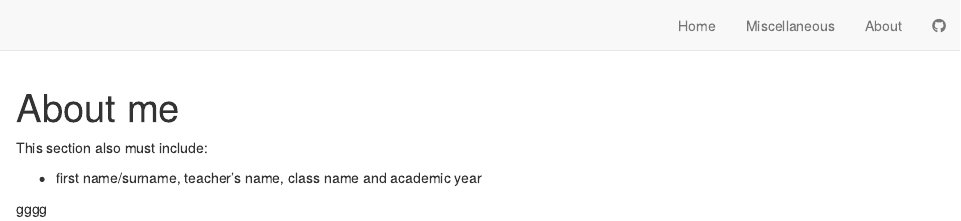
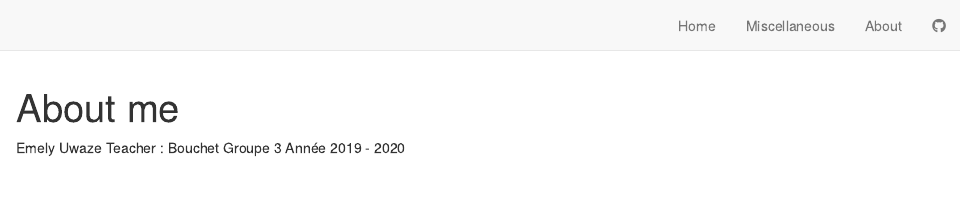
Before and after one commit to EmelyUwaze/Emely-Uwaze-Blog, an R Markdown document (about.Rmd): the page in a window 1100 px wide, from its top. Rendered offline with R 4.5, knitr and Pandoc, with nearby package versions; drawn as R Markdown's standard HTML page in place of the format the file asks for.

Commit message:
ABOUT ME

```diff
--- a/about.Rmd
+++ b/about.Rmd
@@ -1,10 +1,8 @@
 ---
 title: "About me"
+
 ---
-
-
-This section also must include:
-
-- first name/surname, teacher’s name, class name and academic year
-
-gggg
+Emely Uwaze
+Teacher : Bouchet
+Groupe 3
+Année 2019 - 2020
```
Also changed, not shown: 2 other files.
